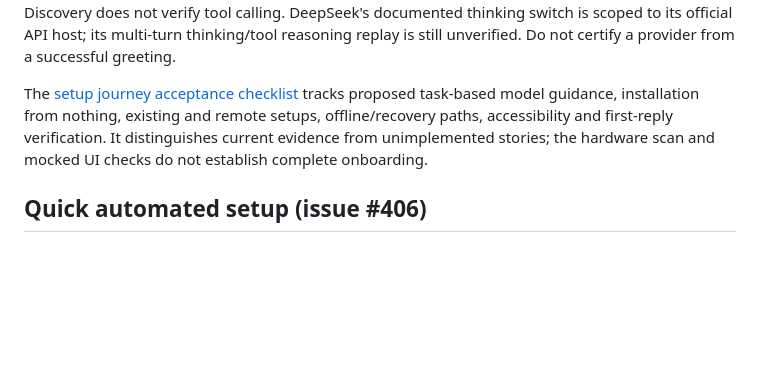
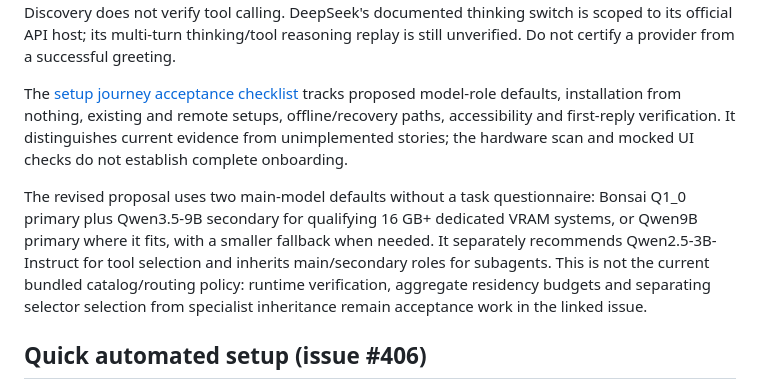
Before and after one commit to MatthewLoyed/Chad, a Markdown page: docs/features/LOCAL_MODELS.md, the part around the change. Drawn GitHub-style; blank space fills up the shorter version.

Commit message:
Record two-model bundle direction and separate selector role

```diff
--- a/docs/features/LOCAL_MODELS.md
+++ b/docs/features/LOCAL_MODELS.md
@@ -87,10 +87,19 @@ is scoped to its official API host; its multi-turn thinking/tool reasoning repla
 is still unverified. Do not certify a provider from a successful greeting.
 
 The [setup journey acceptance checklist](https://github.com/MatthewLoyed/Chad/issues/5#setup-journey-contract--proposed-acceptance-2026-10-23)
-tracks proposed task-based model guidance, installation from nothing, existing
+tracks proposed model-role defaults, installation from nothing, existing
 and remote setups, offline/recovery paths, accessibility and first-reply
 verification. It distinguishes current evidence from unimplemented stories;
 the hardware scan and mocked UI checks do not establish complete onboarding.
+
+The revised proposal uses two main-model defaults without a task questionnaire:
+Bonsai Q1_0 primary plus Qwen3.5-9B secondary for qualifying 16 GB+ dedicated
+VRAM systems, or Qwen9B primary where it fits, with a smaller fallback when
+needed. It separately recommends Qwen2.5-3B-Instruct for tool selection and
+inherits main/secondary roles for subagents. This is not the current bundled
+catalog/routing policy: runtime verification, aggregate residency budgets and
+separating selector selection from specialist inheritance remain acceptance work
+in the linked issue.
 
 ## Quick automated setup (issue #406)
 
```
